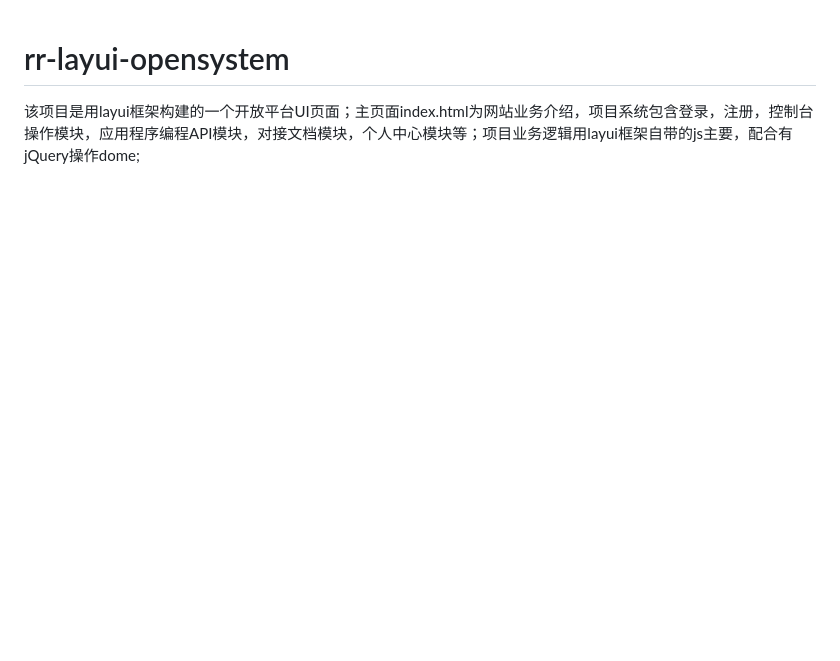
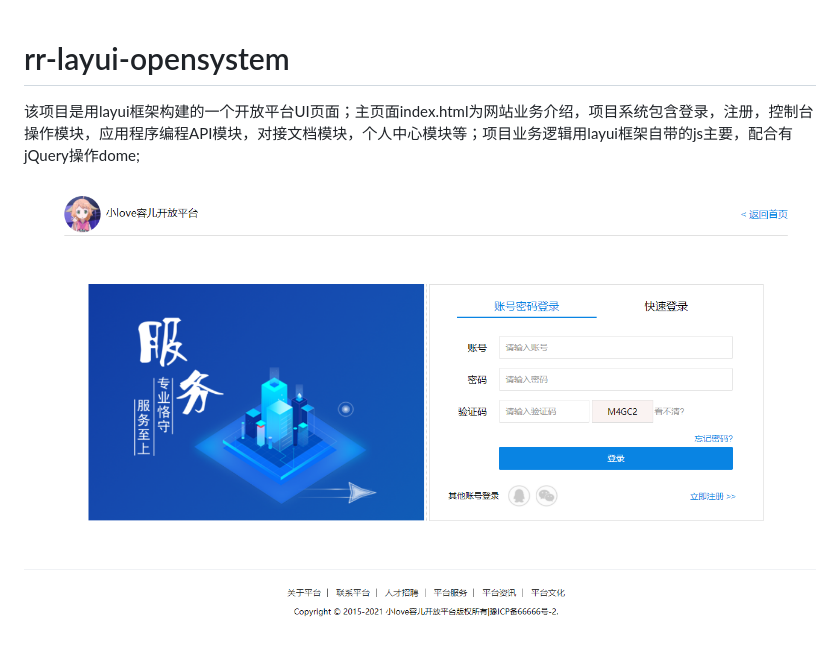
Before and after one commit to goodrr/rr-layui-opensystem, a Markdown page: README.md, the part around the change. GitHub-like rendering; pictures changed too: images/login.png (added); blank space fills up the shorter version.

Commit message:
提交README

```diff
--- a/README.md
+++ b/README.md
@@ -1,2 +1,5 @@
 # rr-layui-opensystem
 该项目是用layui框架构建的一个开放平台UI页面；主页面index.html为网站业务介绍，项目系统包含登录，注册，控制台操作模块，应用程序编程API模块，对接文档模块，个人中心模块等；项目业务逻辑用layui框架自带的js主要，配合有jQuery操作dome;
+
+
+<img src="./images/login.png">
```
